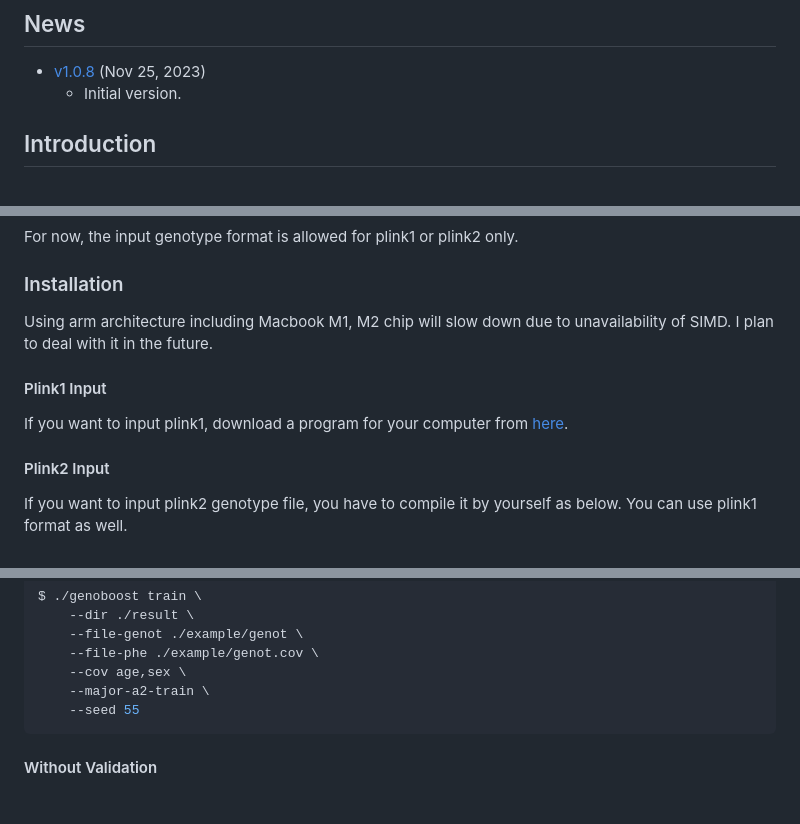
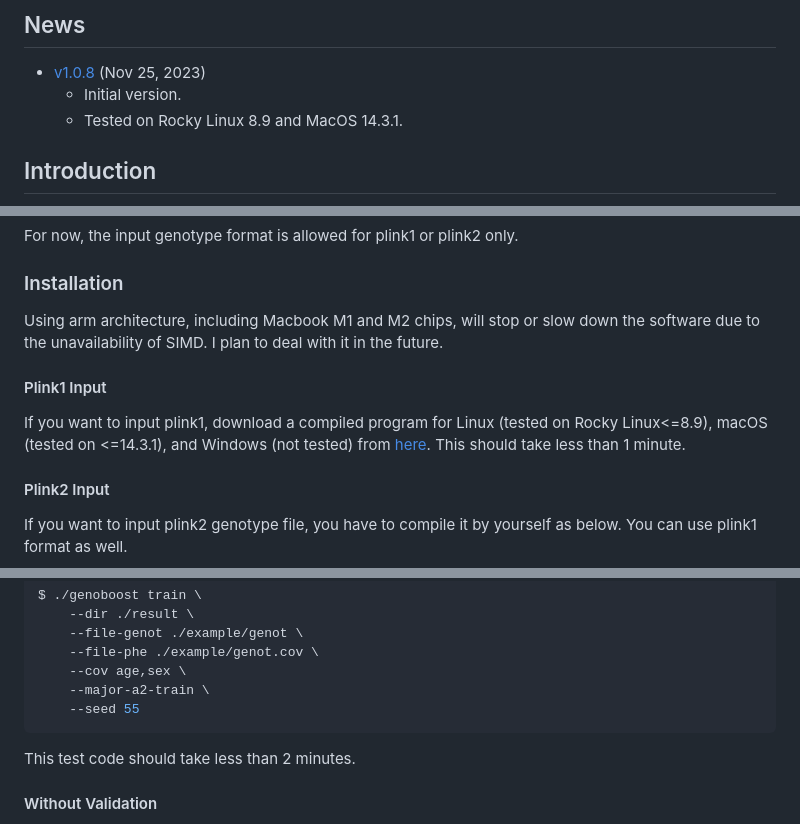
Before and after one commit to rickyota/genoboost, a Markdown page: README.md, 3 parts joined by grey strips. Rendered like a GitHub page; blank space fills up the shorter version.

````diff
--- a/README.md
+++ b/README.md
@@ -53,6 +53,7 @@ $ genoboost train \
 
 - [v1.0.8](https://github.com/rickyota/genoboost/releases/tag/v1.0.8) (Nov 25, 2023)
     - Initial version.
+    - Tested on Rocky Linux 8.9 and MacOS 14.3.1.
 
 
 ## <a name="introduction"></a>Introduction
@@ -76,12 +77,12 @@ For now, the input genotype format is allowed for plink1 or plink2 only.
 
 ### <a name="install"></a>Installation
 
-Using arm architecture including Macbook M1, M2 chip will slow down due to unavailability of SIMD.
+Using arm architecture, including Macbook M1 and M2 chips, will stop or slow down the software due to the unavailability of SIMD.
 I plan to deal with it in the future.
 
 #### <a name="install-plink1"></a>Plink1 Input
 
-If you want to input plink1, download a program for your computer from [here][release].
+If you want to input plink1, download a compiled program for Linux (tested on Rocky Linux<=8.9), macOS (tested on <=14.3.1), and Windows (not tested) from [here][release]. This should take less than 1 minute.
 
 #### <a name="install-plink2"></a>Plink2 Input
 
@@ -130,6 +131,8 @@ $ ./genoboost train \
     --major-a2-train \
     --seed 55
 ```
+
+This test code should take less than 2 minutes.
 
 #### <a name="train-train-only"></a>Without Validation
 
````
